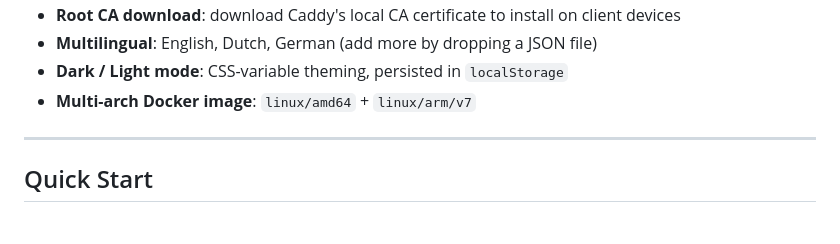
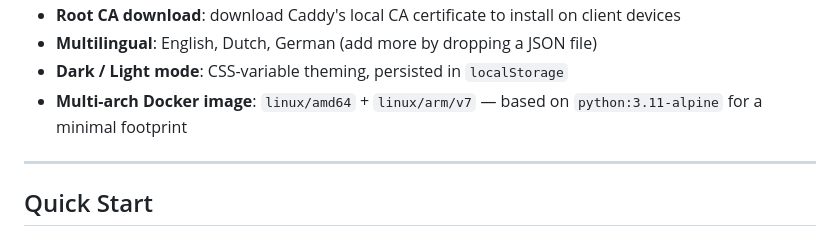
Before and after one commit to Bananenbaas/caddy-supersimple-gui, a Markdown page: README.md, the part around the change. Drawn GitHub-style.

```diff
--- a/README.md
+++ b/README.md
@@ -22,7 +22,7 @@ A minimal, self-hosted web UI for managing a Caddyfile. No authentication — de
 - **Root CA download**: download Caddy's local CA certificate to install on client devices
 - **Multilingual**: English, Dutch, German (add more by dropping a JSON file)
 - **Dark / Light mode**: CSS-variable theming, persisted in `localStorage`
-- **Multi-arch Docker image**: `linux/amd64` + `linux/arm/v7`
+- **Multi-arch Docker image**: `linux/amd64` + `linux/arm/v7` — based on `python:3.11-alpine` for a minimal footprint
 
 ---
 
```
Also changed, not shown: CHANGELOG.md (+10 -1 lines).
